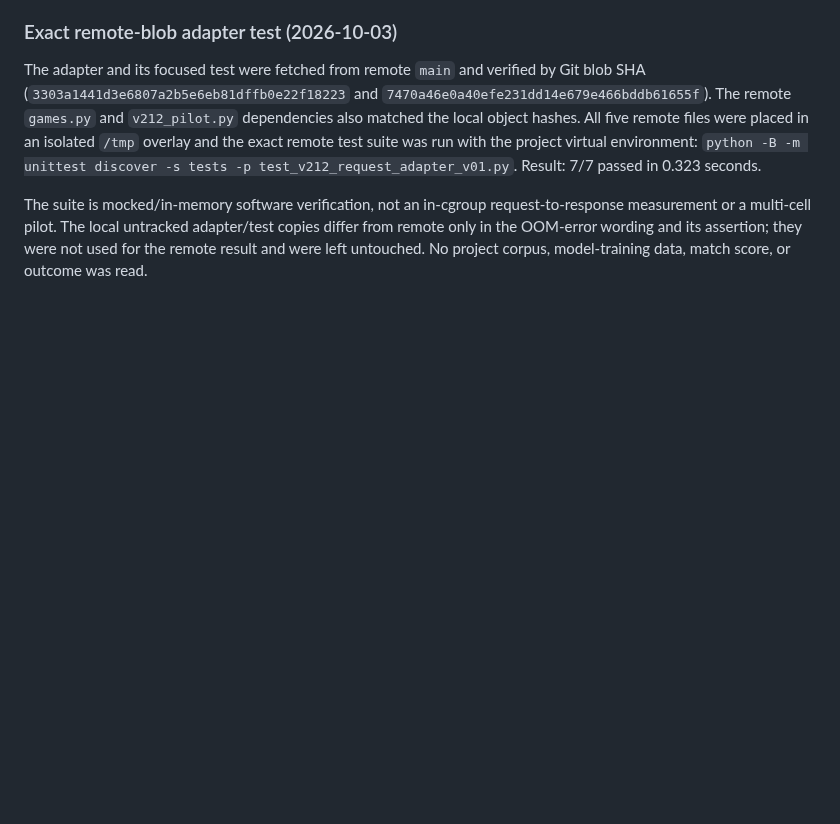
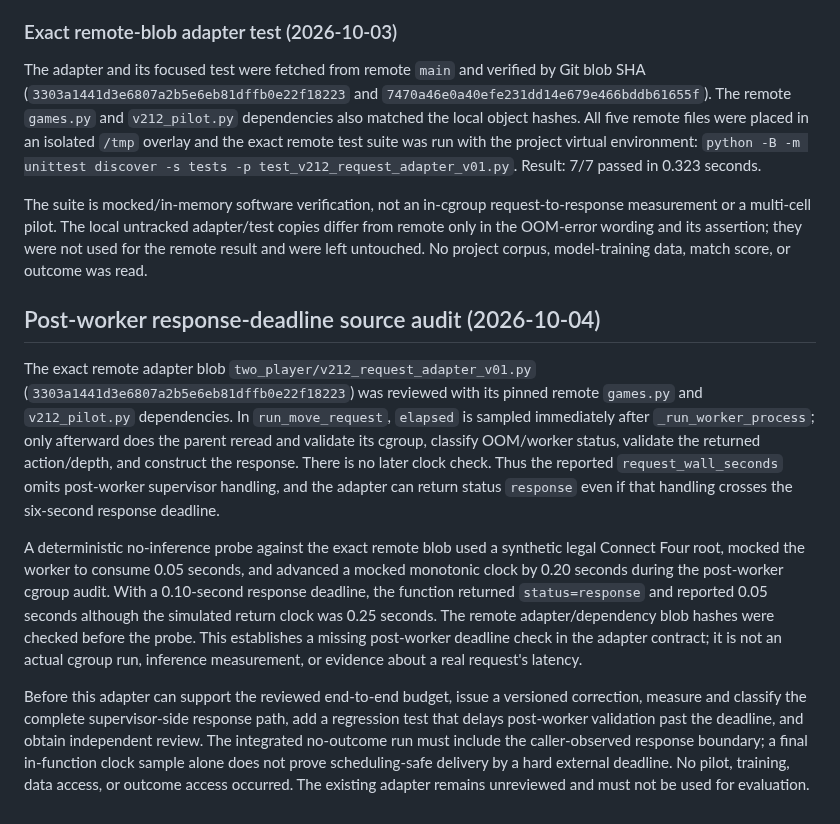
Before and after one commit to dakiemdarktharr/caissa-jepa, a Markdown page: docs/V212_TRAJECTORY_AND_RUNTIME_AUDIT_01.md, the part around the change. Rendered like a GitHub page; blank space fills up the shorter version.

Commit message:
Audit adapter response deadline coverage

```diff
--- a/docs/V212_TRAJECTORY_AND_RUNTIME_AUDIT_01.md
+++ b/docs/V212_TRAJECTORY_AND_RUNTIME_AUDIT_01.md
@@ -221,3 +221,36 @@ request-to-response measurement or a multi-cell pilot. The local untracked
 adapter/test copies differ from remote only in the OOM-error wording and its
 assertion; they were not used for the remote result and were left untouched.
 No project corpus, model-training data, match score, or outcome was read.
+
+
+## Post-worker response-deadline source audit (2026-10-04)
+
+The exact remote adapter blob `two_player/v212_request_adapter_v01.py`
+(`3303a1441d3e6807a2b5e6eb81dffb0e22f18223`) was reviewed with its pinned
+remote `games.py` and `v212_pilot.py` dependencies. In
+`run_move_request`, `elapsed` is sampled immediately after
+`_run_worker_process`; only afterward does the parent reread and validate its
+cgroup, classify OOM/worker status, validate the returned action/depth, and
+construct the response. There is no later clock check. Thus the reported
+`request_wall_seconds` omits post-worker supervisor handling, and the adapter
+can return status `response` even if that handling crosses the six-second
+response deadline.
+
+A deterministic no-inference probe against the exact remote blob used a
+synthetic legal Connect Four root, mocked the worker to consume 0.05 seconds,
+and advanced a mocked monotonic clock by 0.20 seconds during the post-worker
+cgroup audit. With a 0.10-second response deadline, the function returned
+`status=response` and reported 0.05 seconds although the simulated return
+clock was 0.25 seconds. The remote adapter/dependency blob hashes were checked
+before the probe. This establishes a missing post-worker deadline check in the
+adapter contract; it is not an actual cgroup run, inference measurement, or
+evidence about a real request's latency.
+
+Before this adapter can support the reviewed end-to-end budget, issue a
+versioned correction, measure and classify the complete supervisor-side
+response path, add a regression test that delays post-worker validation past
+the deadline, and obtain independent review. The integrated no-outcome run
+must include the caller-observed response boundary; a final in-function clock
+sample alone does not prove scheduling-safe delivery by a hard external
+deadline. No pilot, training, data access, or outcome access occurred. The
+existing adapter remains unreviewed and must not be used for evaluation.
```
